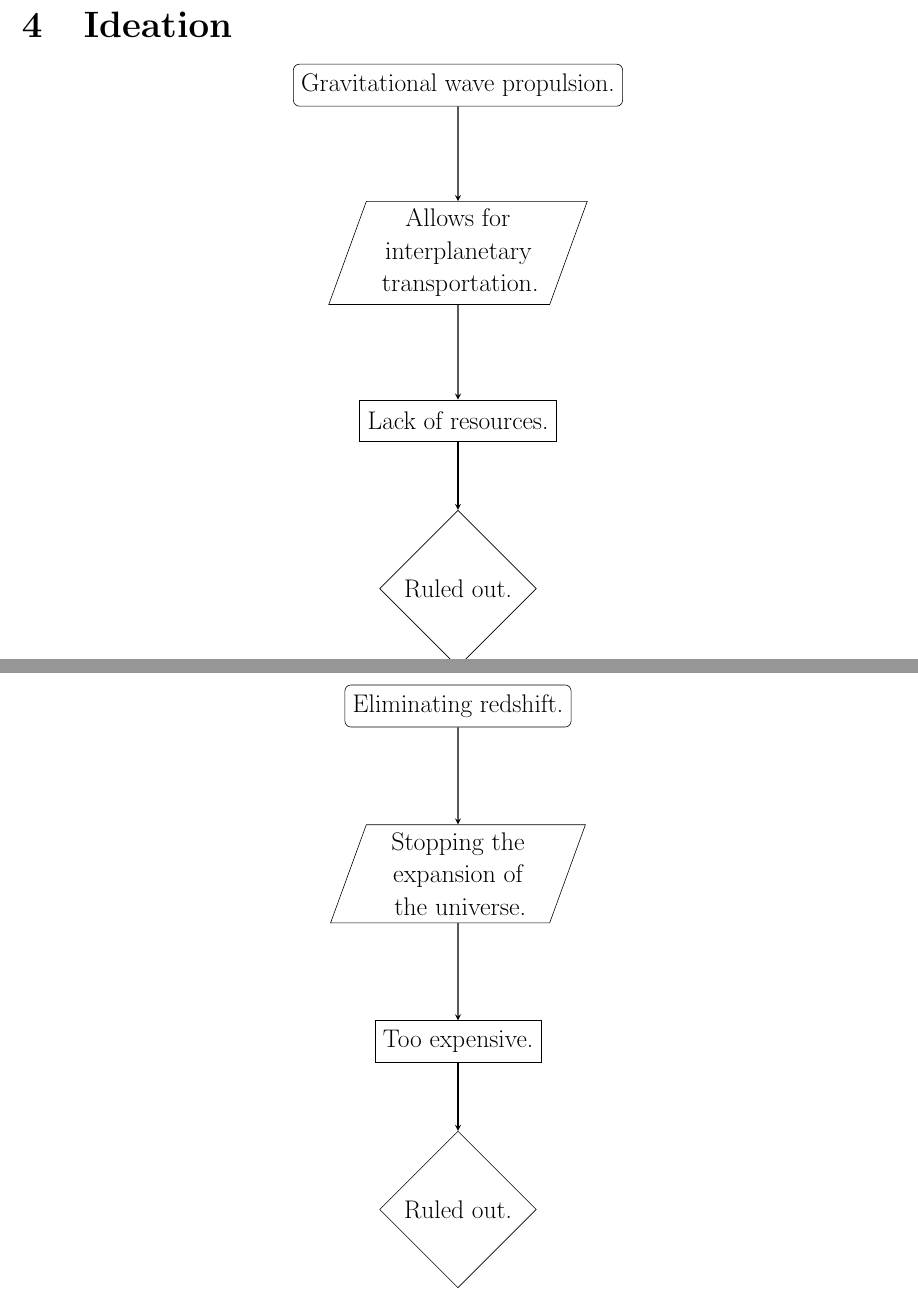
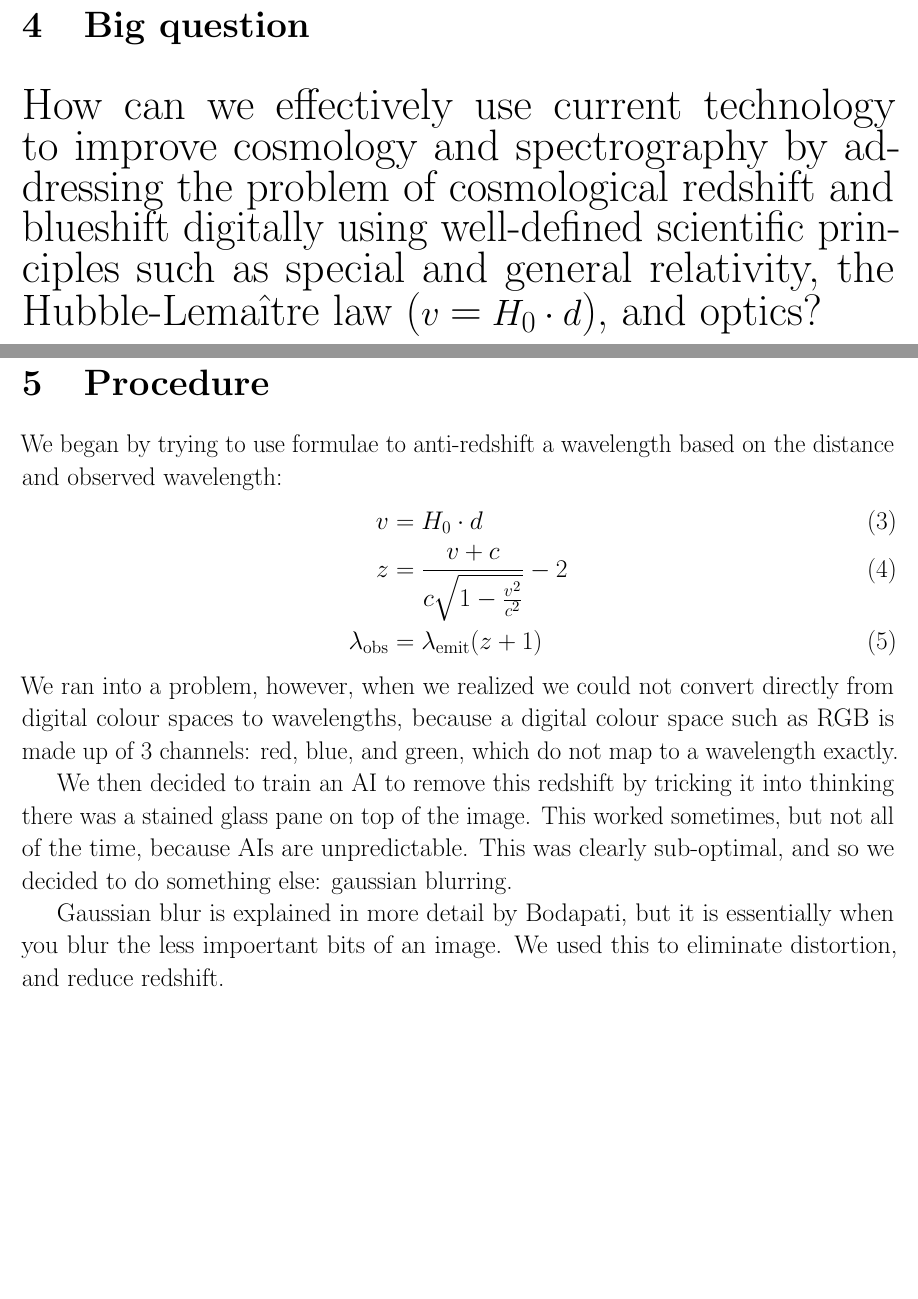
Before and after one commit to chandrasekhar-prize-collective/chandrasekhar-prize-2025-to-2026, a LaTeX document (stuff-we-we-need-to-print/problem-statement.tex): two parts of pages 4 and 5 of 7 before the commit and two parts of pages 4 and 5 of 5 after it, joined at a grey line, cut at the place of the change, the shorter picture padded with empty space. Compiled offline with pdfLaTeX.

```diff
--- a/stuff-we-we-need-to-print/problem-statement.tex
+++ b/stuff-we-we-need-to-print/problem-statement.tex
@@ -43,40 +43,19 @@
 
 \newpage
 
-\section{Ideation}
-\usetikzlibrary{shapes.geometric, arrows}
+{\LARGE \section{Big question}
+ How can we effectively use current technology to improve cosmology and spectrography by addressing the problem of cosmological redshift and blueshift digitally using well-defined scientific principles such as special and general relativity, the Hubble-Lemaître law (\(v = H_0 \cdot d\)), and optics?}
+\newpage
 
-\tikzstyle{startstop} = [rectangle, rounded corners, minimum width=3cm, minimum height=1cm,text centered, draw=black]
-\tikzstyle{io} = [trapezium, trapezium left angle=70, trapezium right angle=110, minimum width=3cm, minimum height=1cm, text centered, text width=4cm, draw=black]
-\tikzstyle{process} = [rectangle, minimum width=3cm, minimum height=1cm, text centered, draw=black]
-\tikzstyle{decision} = [diamond, minimum width=3cm, minimum height=1cm, text centered, draw=black]
-\tikzstyle{arrow} = [thick,->,>=stealth]
+\section{Procedure}
+We began by trying to use formulae to anti-redshift a wavelength based on the distance and observed wavelength:
+\begin{align}
+    v &= H_0 \cdot d \\
+    z &= \frac{v + c}{c\sqrt{1 - \frac{v^2}{c^2}}} - 2\\
+    \lambda_{\text{obs}} &= \lambda_{\text{emit}}(z + 1)
+\end{align}
+We ran into a problem, however, when we realized we could not convert directly from digital colour spaces to wavelengths, because a digital colour space such as RGB is made up of 3 channels: red, blue, and green, which do not map to a wavelength exactly.
 
-\begin{center}
-\begin{tikzpicture}
-\node (start) [startstop] {Gravitational wave propulsion. };
+We then decided to train an AI to remove this redshift by tricking it into thinking there was a stained glass pane on top of the image. This worked sometimes, but not all of the time, because AIs are unpredictable. This was clearly sub-optimal, and so we decided to do something else: gaussian blurring.
 
-\node (in1) [io, below of=start, yshift=-3cm] {Allows for interplanetary transportation.};
-
-\node (pro1) [process, below of=in1, yshift=-3cm] {Lack of resources.};
-
-\node (dec1) [decision, below of=pro1, yshift=-3cm] {Ruled out.};
-\draw [arrow] (start) -- (in1);
-\draw [arrow] (in1) -- (pro1);
-\draw [arrow] (pro1) -- (dec1);
-\end{tikzpicture}
-\end{center}
-\begin{center}
-\begin{tikzpicture}
-\node (start) [startstop] {Eliminating redshift. };
-
-\node (in1) [io, below of=start, yshift=-3cm] {Stopping the expansion of the universe.};
-
-\node (pro1) [process, below of=in1, yshift=-3cm] {Too expensive.};
-
-\node (dec1) [decision, below of=pro1, yshift=-3cm] {Ruled out.};
-\draw [arrow] (start) -- (in1);
-\draw [arrow] (in1) -- (pro1);
-\draw [arrow] (pro1) -- (dec1);
-\end{tikzpicture}
-\end{center}
+Gaussian blur is explained in more detail by Bodapati, but it is essentially when you blur the less impoertant bits of an image. We used this to eliminate distortion, and reduce redshift.
```
Also changed, not shown: stuff-we-we-need-to-print/problem-statement.pdf, stuff-we-we-need-to-print/problem-statement.tex (28 more changed lines).
